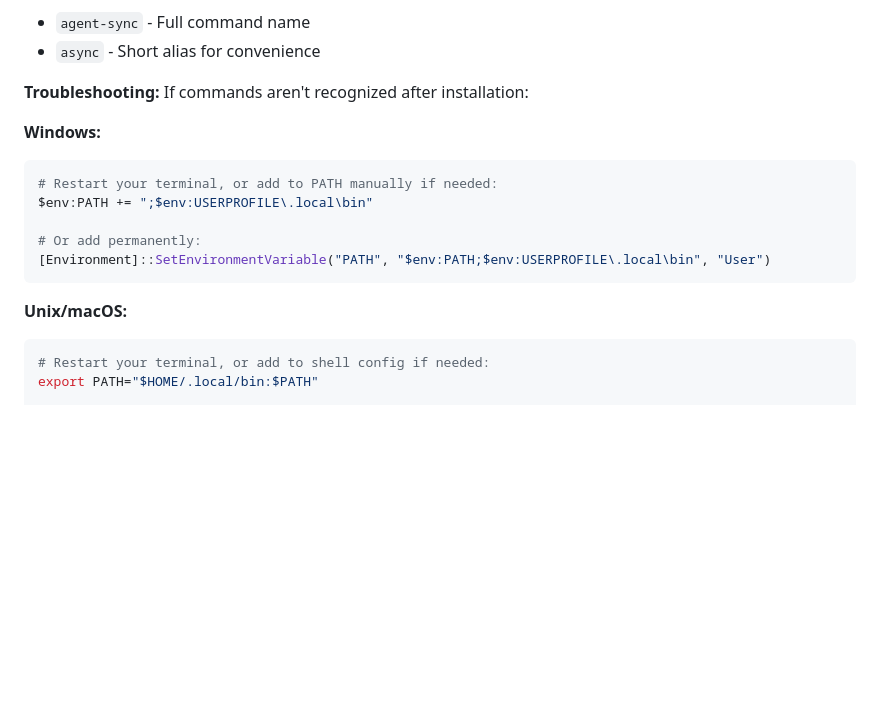
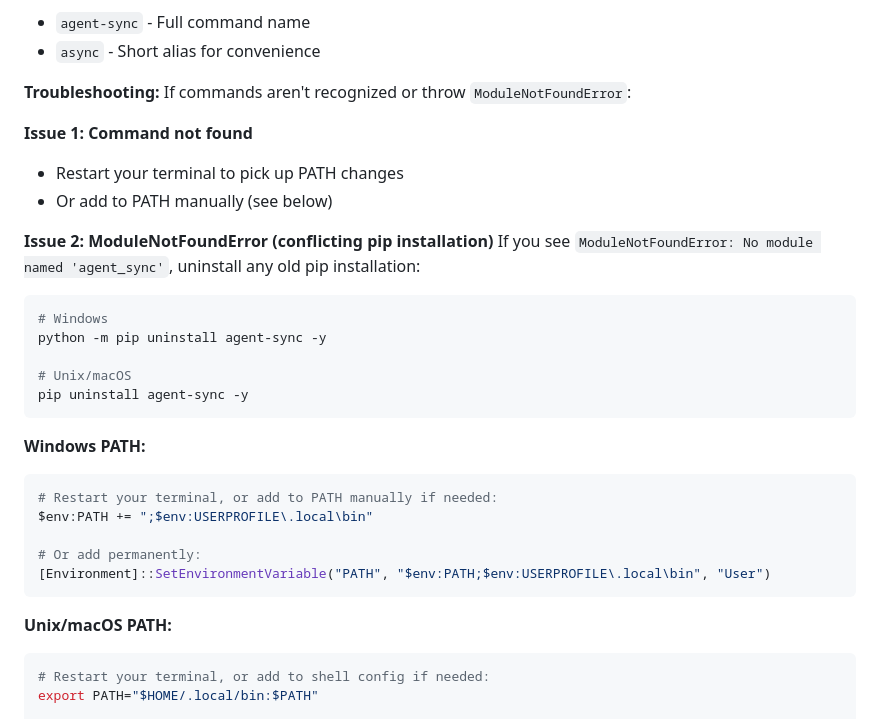
Before and after one commit to tomrussell-ia/agent-sync, a Markdown page: README.md, the part around the change. GitHub-like rendering; blank space fills up the shorter version.

Commit message:
docs: add ModuleNotFoundError troubleshooting for pip conflicts
- Document conflict between pip and uv tool installations
- Add pip uninstall command to remove conflicting packages
- Clarify two common installation issues and their solutions

Fixes issue where old pip installation takes precedence over uv tool

Co-authored-by: Copilot <223556219+Copilot@users.noreply.github.com>

````diff
--- a/README.md
+++ b/README.md
@@ -36,9 +36,23 @@ This installs two global commands:
 - `agent-sync` - Full command name
 - `async` - Short alias for convenience
 
-**Troubleshooting:** If commands aren't recognized after installation:
+**Troubleshooting:** If commands aren't recognized or throw `ModuleNotFoundError`:
 
-**Windows:**
+**Issue 1: Command not found**
+- Restart your terminal to pick up PATH changes
+- Or add to PATH manually (see below)
+
+**Issue 2: ModuleNotFoundError (conflicting pip installation)**
+If you see `ModuleNotFoundError: No module named 'agent_sync'`, uninstall any old pip installation:
+```powershell
+# Windows
+python -m pip uninstall agent-sync -y
+
+# Unix/macOS
+pip uninstall agent-sync -y
+```
+
+**Windows PATH:**
 ```powershell
 # Restart your terminal, or add to PATH manually if needed:
 $env:PATH += ";$env:USERPROFILE\.local\bin"
@@ -47,7 +61,7 @@ $env:PATH += ";$env:USERPROFILE\.local\bin"
 [Environment]::SetEnvironmentVariable("PATH", "$env:PATH;$env:USERPROFILE\.local\bin", "User")
 ```
 
-**Unix/macOS:**
+**Unix/macOS PATH:**
 ```bash
 # Restart your terminal, or add to shell config if needed:
 export PATH="$HOME/.local/bin:$PATH"
````
